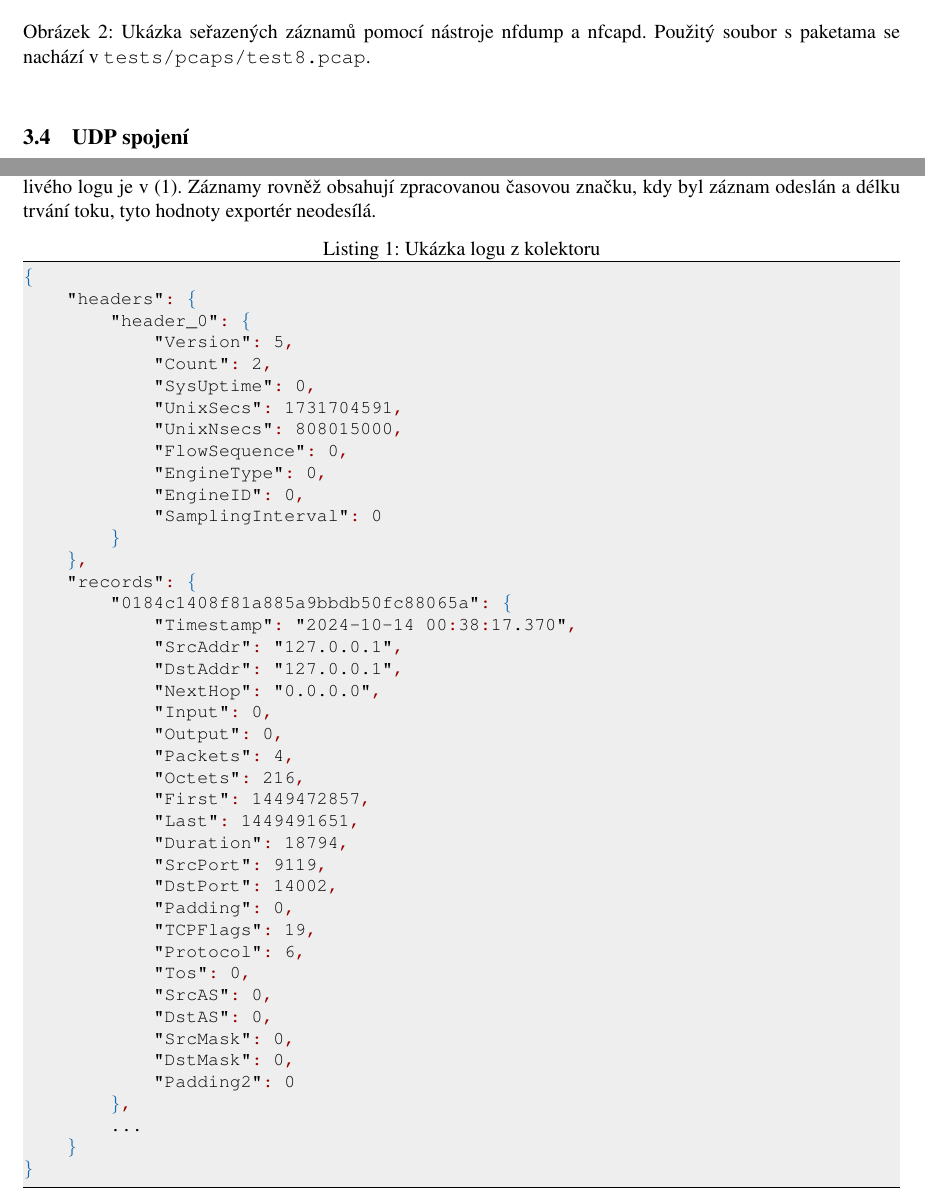
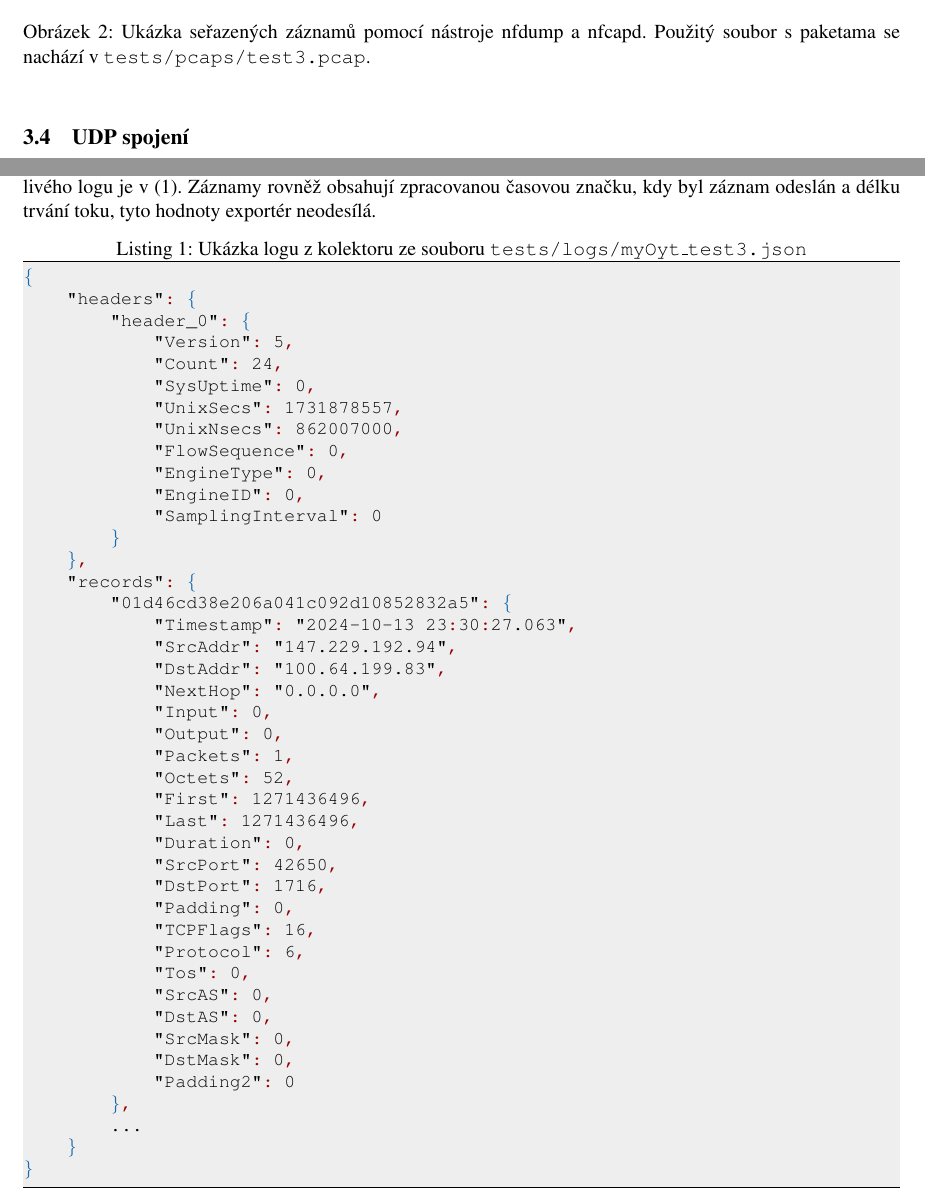
Before and after one commit to jakubgryc/fit-isa-project, a LaTeX document (docs/doc.tex): two parts of pages 5 and 6 of 8, joined at a grey line, cut so that both start at the same text. Compiled offline with pdfLaTeX.

Commit message:
docs: docs and README update

```diff
--- a/docs/doc.tex
+++ b/docs/doc.tex
@@ -125,7 +125,7 @@ Díky tomuto přístupu jsou záznamy odesílány na kolektor seřazené vzestup
 \begin{figure}[!ht]
     \begin{center}
         \scalebox{0.35}{\includegraphics{./figs/nfdump.pdf}}
-        \caption{Ukázka seřazených záznamů pomocí nástroje nfdump a nfcapd. Použitý soubor s~paketama se nachází v~\texttt{tests/pcaps/test8.pcap}.}
+        \caption{Ukázka seřazených záznamů pomocí nástroje nfdump a nfcapd. Použitý soubor s~paketama se nachází v~\texttt{tests/pcaps/test3.pcap}.}
         \label{fig2}
     \end{center}
 \end{figure}
@@ -157,15 +157,15 @@ Pro korektní testování bylo nutné obstarat si několik PCAP souborů. Pro te
 Logy z~kolektoru jsou ve formátu JSON a obsahují dvě pole, \texttt{headers} a \texttt{records}. Pole \texttt{received} obsahuje hlavičky záznamů, které kolektor přijal, a pole \texttt{records} obsahuje samotné záznamy. Příklad jednotlivého logu je v~(\ref{lst1}). Záznamy rovněž obsahují zpracovanou časovou značku, kdy byl záznam odeslán a délku trvání toku, tyto hodnoty exportér neodesílá.
 
 % insert json example of log
-\begin{lstlisting}[language=json, caption={Ukázka logu z~kolektoru}, label={lst1}]
+\begin{lstlisting}[language=json, caption={Ukázka logu z~kolektoru ze~souboru \texttt{tests/logs/myOyt\_test3.json}}, label={lst1}]
 {
     "headers": {
         "header_0": {
             "Version": 5,
-            "Count": 2,
+            "Count": 24,
             "SysUptime": 0,
-            "UnixSecs": 1731704591,
-            "UnixNsecs": 808015000,
+            "UnixSecs": 1731878557,
+            "UnixNsecs": 862007000,
             "FlowSequence": 0,
             "EngineType": 0,
             "EngineID": 0,
@@ -173,22 +173,22 @@ Logy z~kolektoru jsou ve formátu JSON a obsahují dvě pole, \texttt{headers} a
         }
     },
     "records": {
-        "0184c1408f81a885a9bbdb50fc88065a": {
-            "Timestamp": "2024-10-14 00:38:17.370",
-            "SrcAddr": "127.0.0.1",
-            "DstAddr": "127.0.0.1",
+        "01d46cd38e206a041c092d10852832a5": {
+            "Timestamp": "2024-10-13 23:30:27.063",
+            "SrcAddr": "147.229.192.94",
+            "DstAddr": "100.64.199.83",
             "NextHop": "0.0.0.0",
             "Input": 0,
             "Output": 0,
-            "Packets": 4,
-            "Octets": 216,
-            "First": 1449472857,
-            "Last": 1449491651,
-            "Duration": 18794,
-            "SrcPort": 9119,
-            "DstPort": 14002,
+            "Packets": 1,
+            "Octets": 52,
+            "First": 1271436496,
+            "Last": 1271436496,
+            "Duration": 0,
+            "SrcPort": 42650,
+            "DstPort": 1716,
             "Padding": 0,
-            "TCPFlags": 19,
+            "TCPFlags": 16,
             "Protocol": 6,
             "Tos": 0,
             "SrcAS": 0,
```
Also changed, not shown: manual.pdf, 1 other file.
